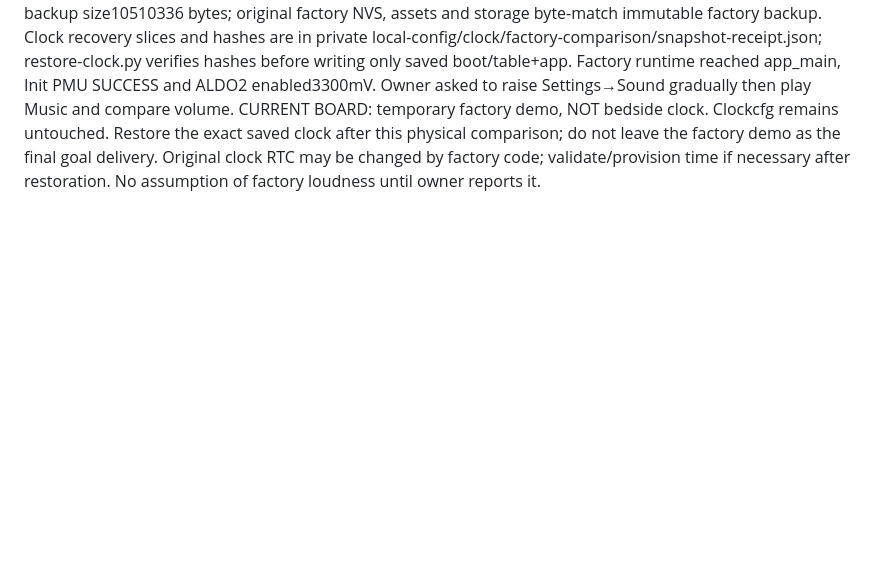
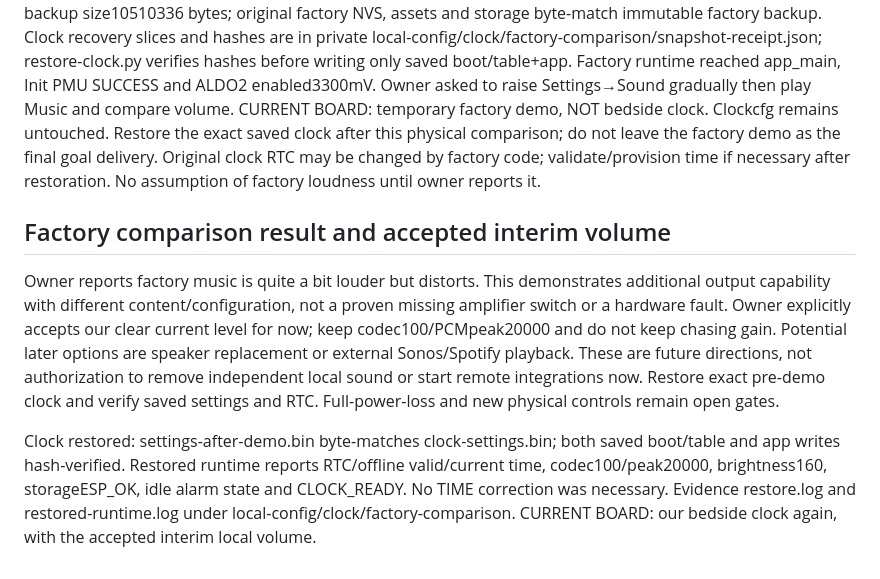
Before and after one commit to Wolfeitz/smart-alarm-clock, a Markdown page: docs/WORK.md, the part around the change. Drawn GitHub-style; blank space fills up the shorter version.

Commit message:
Restore clock and record accepted interim alarm volume

```diff
--- a/docs/WORK.md
+++ b/docs/WORK.md
@@ -780,3 +780,21 @@ untouched. Restore the exact saved clock after this physical comparison; do not
 leave the factory demo as the final goal delivery. Original clock RTC may be
 changed by factory code; validate/provision time if necessary after restoration.
 No assumption of factory loudness until owner reports it.
+
+## Factory comparison result and accepted interim volume
+
+Owner reports factory music is quite a bit louder but distorts. This demonstrates
+additional output capability with different content/configuration, not a proven
+missing amplifier switch or a hardware fault. Owner explicitly accepts our clear
+current level for now; keep codec100/PCMpeak20000 and do not keep chasing gain.
+Potential later options are speaker replacement or external Sonos/Spotify playback.
+These are future directions, not authorization to remove independent local sound
+or start remote integrations now. Restore exact pre-demo clock and verify saved
+settings and RTC. Full-power-loss and new physical controls remain open gates.
+
+Clock restored: settings-after-demo.bin byte-matches clock-settings.bin; both
+saved boot/table and app writes hash-verified. Restored runtime reports RTC/offline
+valid/current time, codec100/peak20000, brightness160, storageESP_OK, idle alarm
+state and CLOCK_READY. No TIME correction was necessary. Evidence restore.log
+and restored-runtime.log under local-config/clock/factory-comparison.
+CURRENT BOARD: our bedside clock again, with the accepted interim local volume.
```
Also changed, not shown: docs/CLOCK-ACCEPTANCE.md (+6 -7 lines), docs/PROJECT.md (+9 -0 lines).
